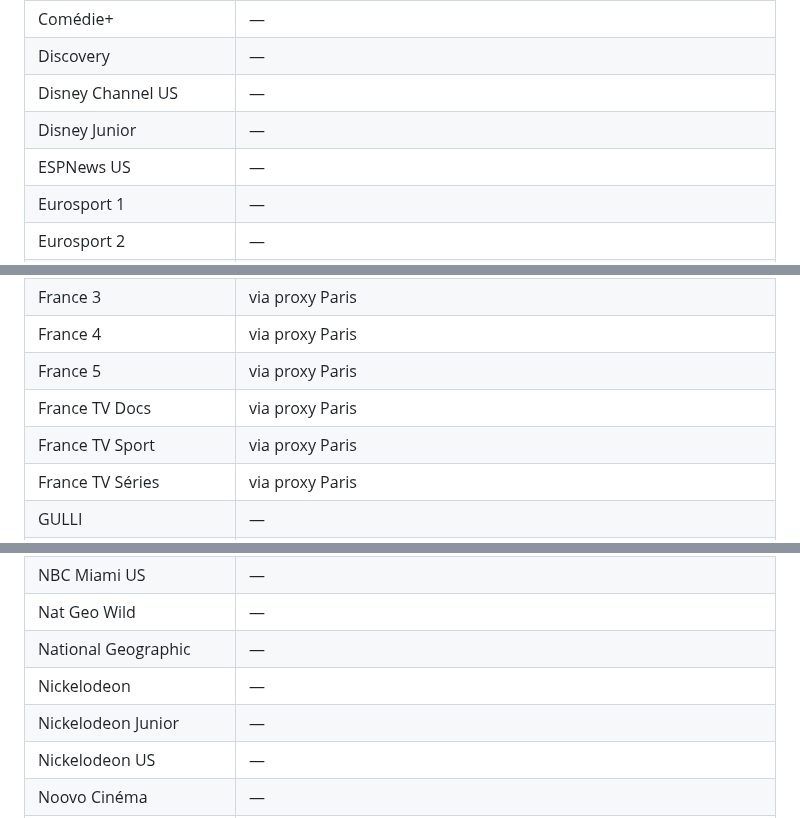
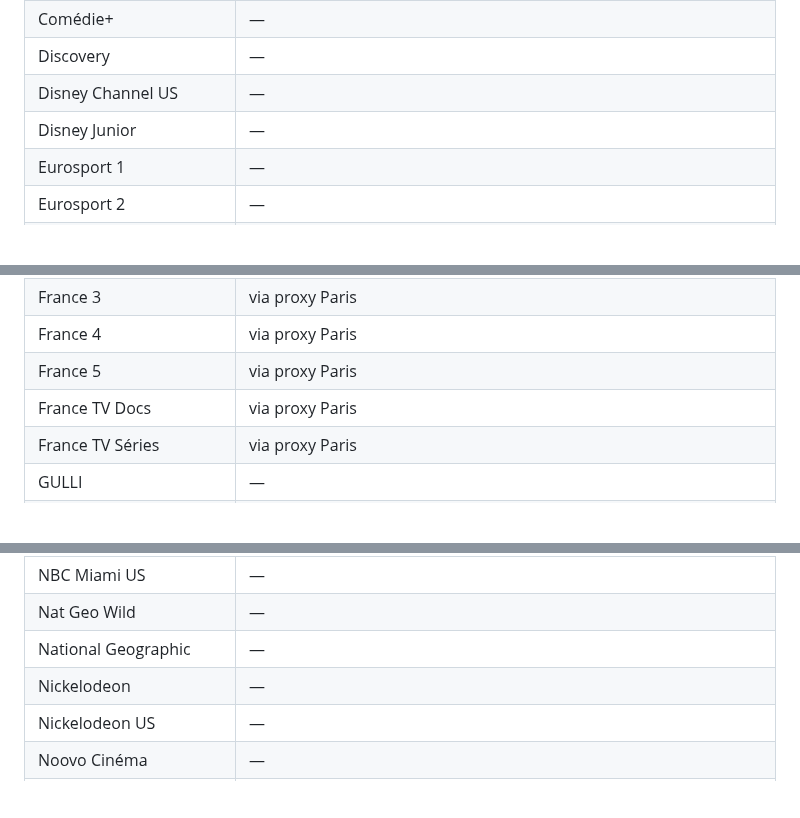
Before and after one commit to Benesty/iptv, a Markdown page: ETAT.md, 3 parts joined by grey strips. Rendered like a GitHub page; blank space fills up the shorter version.

```diff
--- a/ETAT.md
+++ b/ETAT.md
@@ -65,7 +67,6 @@ Vu depuis un runner GitHub aux États-Unis. Un `🌍 403` sur le CDN officiel d'
 | Discovery | — |
 | Disney Channel US | — |
 | Disney Junior | — |
-| ESPNews US | — |
 | Eurosport 1 | — |
 | Eurosport 2 | — |
 | Food Network US | — |
@@ -76,7 +77,6 @@ Vu depuis un runner GitHub aux États-Unis. Un `🌍 403` sur le CDN officiel d'
 | France 4 | via proxy Paris |
 | France 5 | via proxy Paris |
 | France TV Docs | via proxy Paris |
-| France TV Sport | via proxy Paris |
 | France TV Séries | via proxy Paris |
 | GULLI | — |
 | Global News Montréal | — |
@@ -92,7 +92,6 @@ Vu depuis un runner GitHub aux États-Unis. Un `🌍 403` sur le CDN officiel d'
 | Nat Geo Wild | — |
 | National Geographic | — |
 | Nickelodeon | — |
-| Nickelodeon Junior | — |
 | Nickelodeon US | — |
 | Noovo Cinéma | — |
 | Noovo Comédies | — |
```
Also changed, not shown: other parts of ETAT.md (+9 -6 lines).
